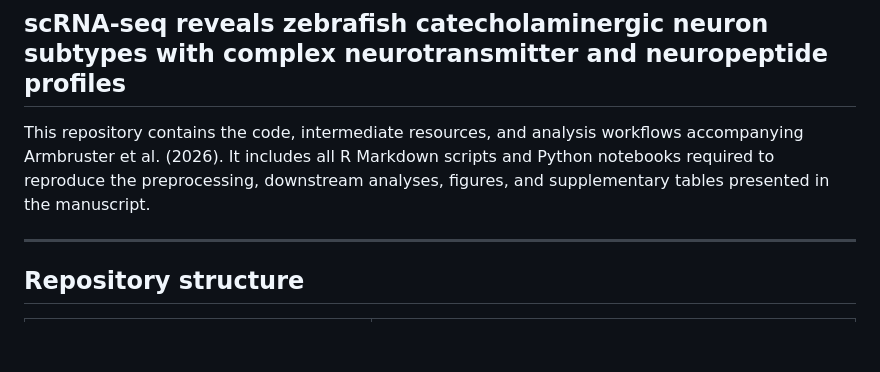
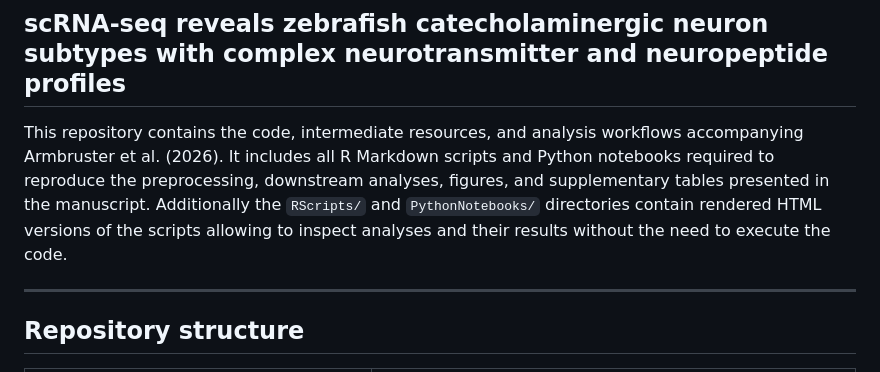
Before and after one commit to DanArmbruster/Armbruster2026_scRNAseq_ZF_CA_neurons, a Markdown page: README.md, the part around the change. GitHub-like rendering; blank space fills up the shorter version.

Commit message:
Enhance README with details on HTML script versions
Added information about rendered HTML versions of scripts.

```diff
--- a/README.md
+++ b/README.md
@@ -1,7 +1,7 @@
 # Armbruster et al. (2026)
 ## scRNA-seq reveals zebrafish catecholaminergic neuron subtypes with complex neurotransmitter and neuropeptide profiles
 
-This repository contains the code, intermediate resources, and analysis workflows accompanying Armbruster et al. (2026). It includes all R Markdown scripts and Python notebooks required to reproduce the preprocessing, downstream analyses, figures, and supplementary tables presented in the manuscript.
+This repository contains the code, intermediate resources, and analysis workflows accompanying Armbruster et al. (2026). It includes all R Markdown scripts and Python notebooks required to reproduce the preprocessing, downstream analyses, figures, and supplementary tables presented in the manuscript. Additionally the `RScripts/` and `PythonNotebooks/` directories contain rendered HTML versions of the scripts allowing to inspect analyses and their results without the need to execute the code.
 
 ---
 
```
